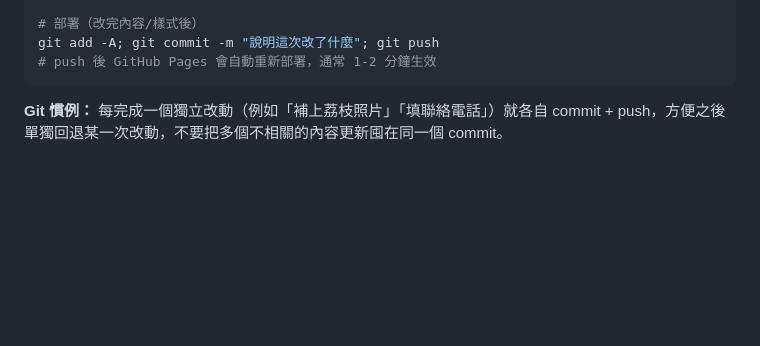
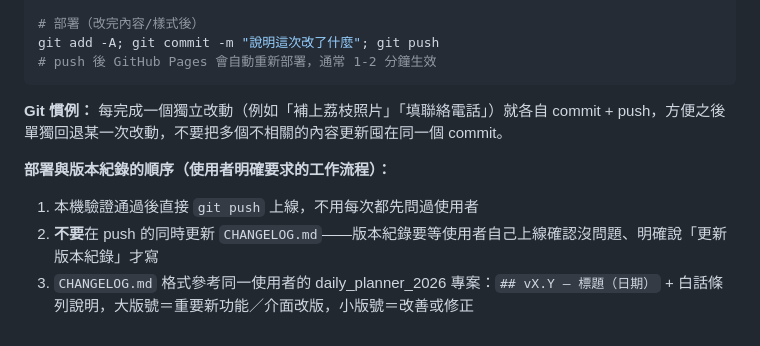
Before and after one commit to Cyao0406/linfenghuang-orchard, a Markdown page: CLAUDE.md, the part around the change. GitHub-like rendering; blank space fills up the shorter version.

Commit message:
Add v1.0 CHANGELOG and document the deploy-then-record workflow

````diff
--- a/CLAUDE.md
+++ b/CLAUDE.md
@@ -79,3 +79,8 @@ git add -A; git commit -m "說明這次改了什麼"; git push
 ```
 
 **Git 慣例：** 每完成一個獨立改動（例如「補上荔枝照片」「填聯絡電話」）就各自 commit + push，方便之後單獨回退某一次改動，不要把多個不相關的內容更新囤在同一個 commit。
+
+**部署與版本紀錄的順序（使用者明確要求的工作流程）：**
+1. 本機驗證通過後直接 `git push` 上線，不用每次都先問過使用者
+2. **不要**在 push 的同時更新 `CHANGELOG.md`——版本紀錄要等使用者自己上線確認沒問題、明確說「更新版本紀錄」才寫
+3. `CHANGELOG.md` 格式參考同一使用者的 daily_planner_2026 專案：`## vX.Y — 標題（日期）` + 白話條列說明，大版號＝重要新功能／介面改版，小版號＝改善或修正
````
Also changed, not shown: CHANGELOG.md (added, +13 -0 lines).
